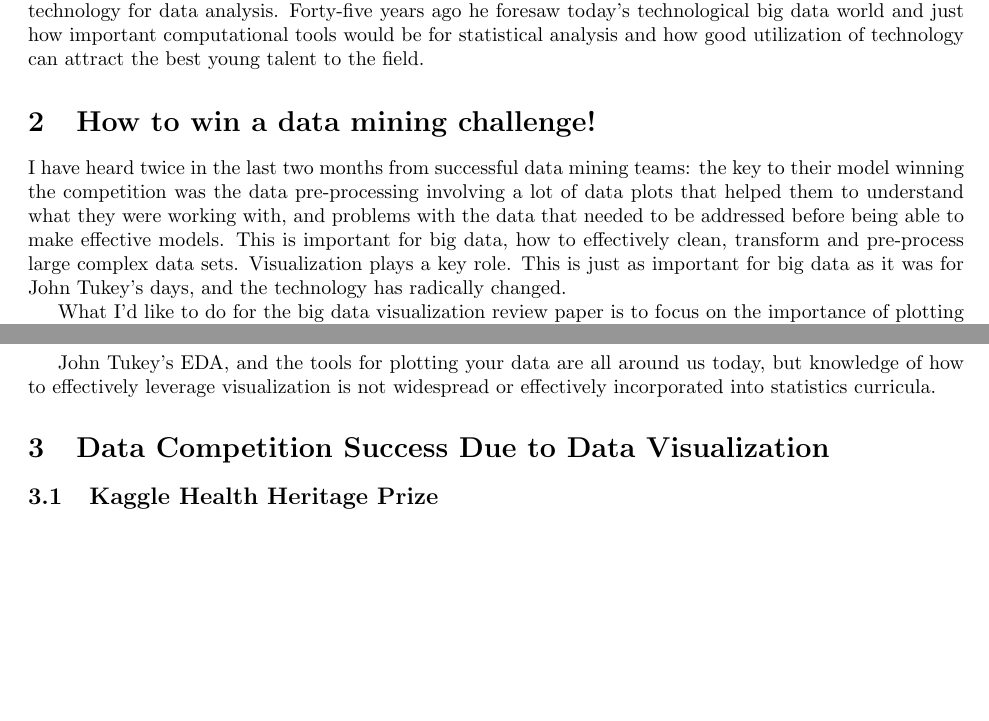
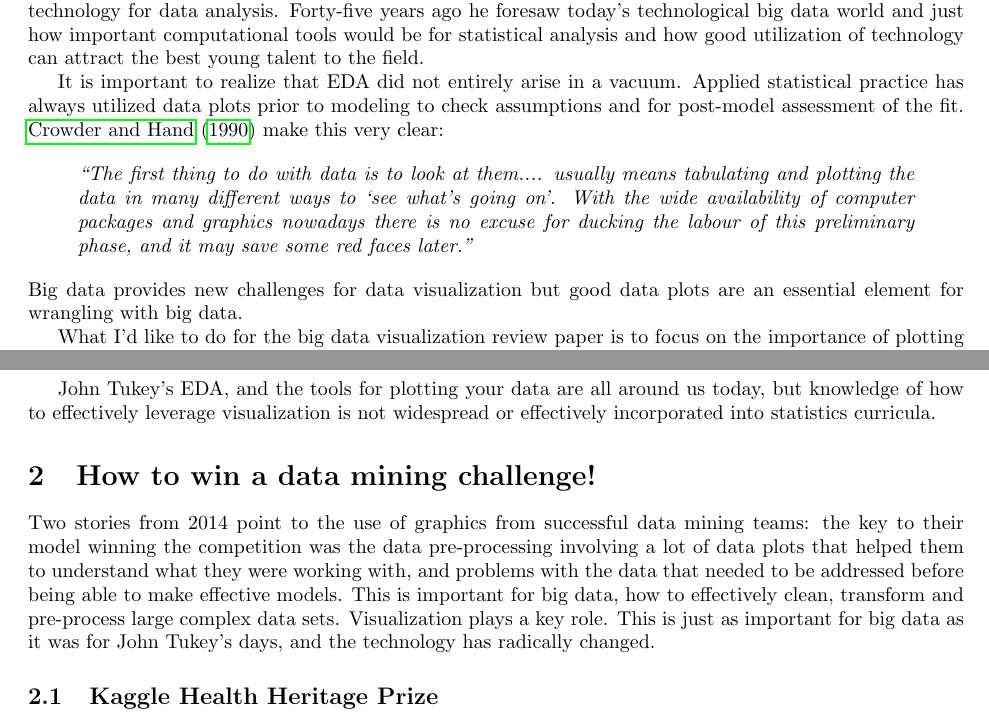
Before and after one commit to dicook/Annual.Reviews.paper, a LaTeX document (visualization.tex): two parts of pages 1 and 2 of 6, joined at a grey line, cut so that both start at the same text, the shorter picture padded with empty space. Compiled offline with pdfLaTeX; a missing bibliography style is replaced by a similar one.

Commit message:
working on intro

```diff
--- a/visualization.tex
+++ b/visualization.tex
@@ -35,9 +35,20 @@ It's surprising that the stem-and-leaf plot has persisted in the classroom to pr
 %today's most able young people find exciting and worth learning about on their own''}
 %\end{quote}
 
-\section{How to win a data mining challenge!}
+It is important to realize that EDA did not entirely arise in a vacuum. Applied statistical practice has always utilized data plots prior to modeling to check assumptions and for post-model assessment of the fit. \citet{CH90} make this very clear:
 
-I have heard twice in the last two months from successful data mining teams: the key to their model winning the competition was the data pre-processing involving a lot of data plots that helped them to understand what they were working with, and problems with the data that needed to be addressed before being able to make effective models. This is important for big data, how to effectively clean, transform and pre-process large complex data sets. Visualization plays a key role. This is just as important for big data as it was for John Tukey's days, and the technology has radically changed.
+\begin{quote}
+{\em ``The first thing to do with data is to look at them.... usually
+means tabulating and plotting the data in many different ways to `see
+what's going on'. With the wide availability of computer packages and
+graphics nowadays there is no excuse for ducking the labour of this
+preliminary phase, and it may save some red faces later.''}
+\end{quote}
+
+\noindent Big data provides new challenges for data visualization but good data plots are an  essential element for wrangling with big data.
+
+% infographics, information visualization, visual analytics
+
 
 What I'd like to do for the big data visualization review paper is to focus on the importance of plotting data to learn things that were not expected, and to improve data analysis and modeling.
 
@@ -60,7 +71,9 @@ What I'd like to do for the big data visualization review paper is to focus on t
 
 John Tukey's EDA, and the tools for plotting your data are all around us today, but knowledge of how to effectively leverage visualization is not widespread or effectively incorporated into statistics curricula.
 
-\section{Data Competition Success Due to Data Visualization}
+\section{How to win a data mining challenge!}
+
+Two stories from 2014 point to the use of graphics from successful data mining teams: the key to their model winning the competition was the data pre-processing involving a lot of data plots that helped them to understand what they were working with, and problems with the data that needed to be addressed before being able to make effective models. This is important for big data, how to effectively clean, transform and pre-process large complex data sets. Visualization plays a key role. This is just as important for big data as it was for John Tukey's days, and the technology has radically changed.
 
 \subsection{Kaggle Health Heritage Prize}
 
```
Also changed, not shown: visualization.bib (+4 -0 lines).
